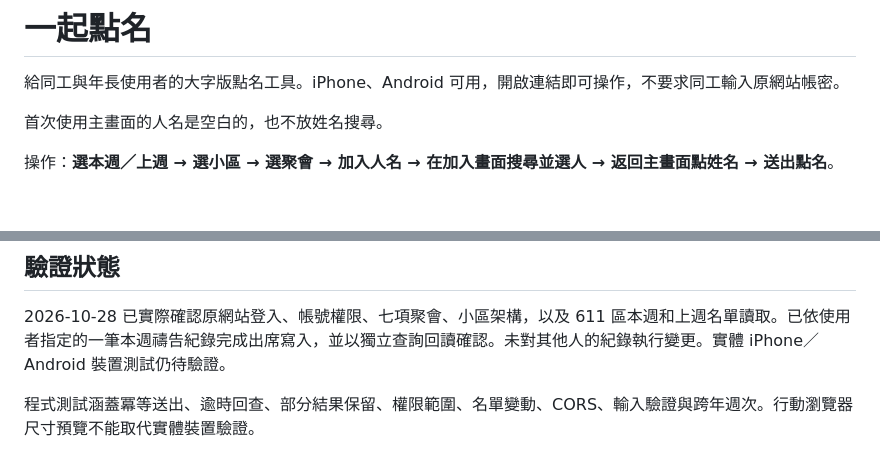
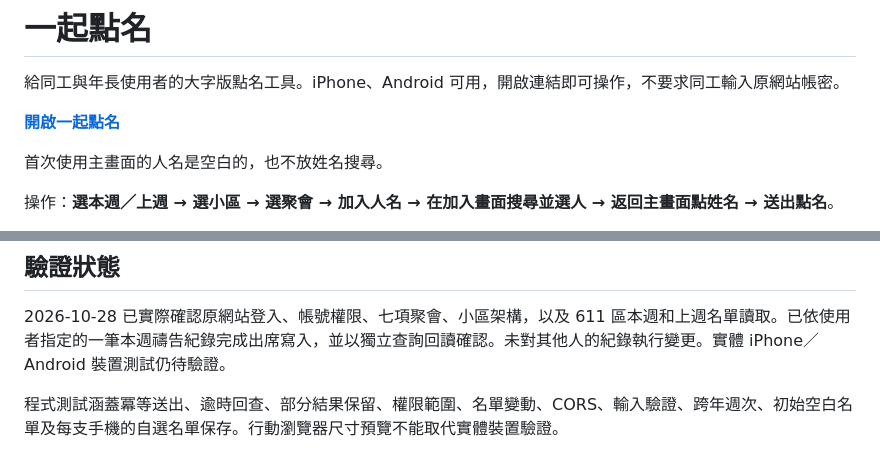
Before and after one commit to PingChenTW/chlife-attendance-helper, a Markdown page: README.md, 2 parts joined by grey strips. Rendered like a GitHub page; blank space fills up the shorter version.

Commit message:
Add the live app link and final usage notes

```diff
--- a/README.md
+++ b/README.md
@@ -1,6 +1,8 @@
 # 一起點名
 
 給同工與年長使用者的大字版點名工具。iPhone、Android 可用，開啟連結即可操作，不要求同工輸入原網站帳密。
+
+**[開啟一起點名](https://pingchentw.github.io/chlife-attendance-helper/)**
 
 首次使用主畫面的人名是空白的，也不放姓名搜尋。
 
@@ -78,4 +80,4 @@ Pages 只能提供介面，不能代替保存網站帳密的後端。
 
 2026-10-28 已實際確認原網站登入、帳號權限、七項聚會、小區架構，以及 611 區本週和上週名單讀取。已依使用者指定的一筆本週禱告紀錄完成出席寫入，並以獨立查詢回讀確認。未對其他人的紀錄執行變更。實體 iPhone／Android 裝置測試仍待驗證。
 
-程式測試涵蓋冪等送出、逾時回查、部分結果保留、權限範圍、名單變動、CORS、輸入驗證與跨年週次。行動瀏覽器尺寸預覽不能取代實體裝置驗證。
+程式測試涵蓋冪等送出、逾時回查、部分結果保留、權限範圍、名單變動、CORS、輸入驗證、跨年週次、初始空白名單及每支手機的自選名單保存。行動瀏覽器尺寸預覽不能取代實體裝置驗證。
```
